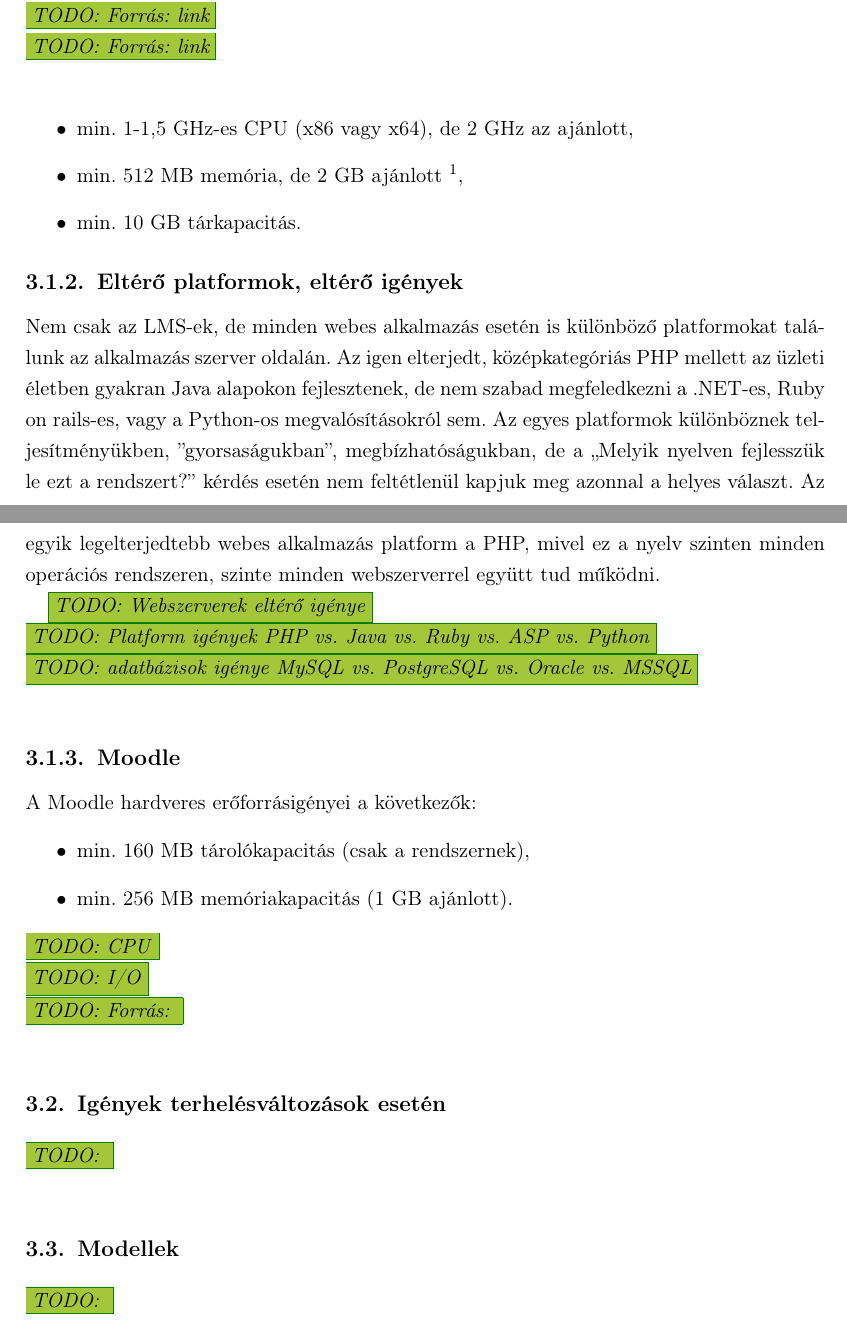
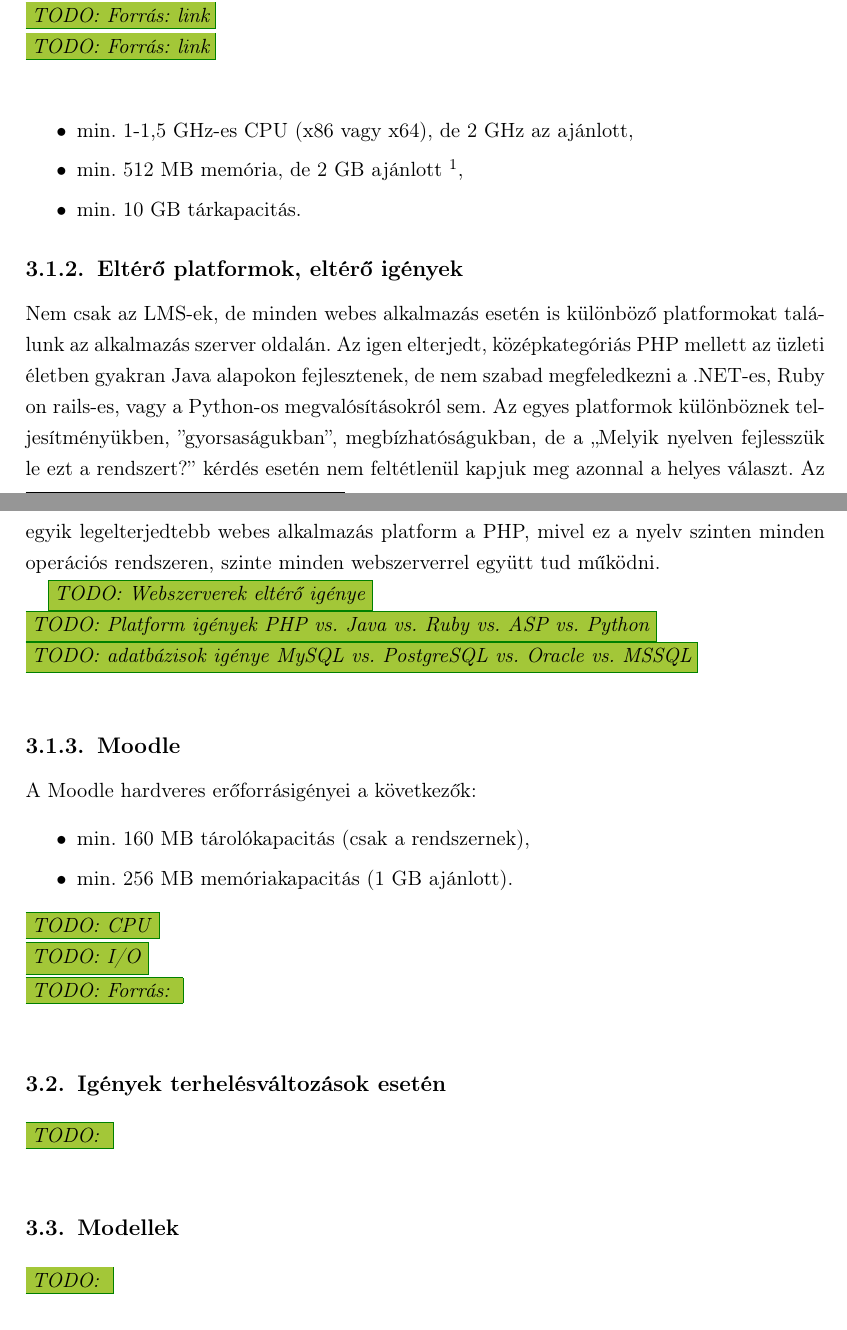
Before and after one commit to reedcourty/szakdolgozat, a LaTeX thesis (diploma.tex, which reads fejezet_lmsek_erof_igenyei.tex): two parts of pages 14 and 15 of 19, joined at a grey line, cut so that both start at the same text. Compiled offline with pdfLaTeX.

Commit message:
Központi lett a sortávolság a felsorolásoknál. Öröm és boldogság. :)

```diff
--- a/diploma.tex
+++ b/diploma.tex
@@ -151,6 +151,14 @@ aboveskip=10pt}
 \definecolor{todofrszin}{rgb}{0.00,0.50,0.00}
 \newcommand{\todo}[1]{\fcolorbox{todofrszin}{todobgszin}{\emph{TODO: #1}}\linebreak}
 
+\newenvironment{sajat_itemize}
+{
+	\begin{itemize}
+	\setlength{\itemsep}{0pt}
+}
+{
+	\end{itemize}
+}
 
 %--------------------------------------------------------------------------------------
 % Table of contents and the main text
--- a/fejezet_lmsek_erof_igenyei.tex
+++ b/fejezet_lmsek_erof_igenyei.tex
@@ -9,11 +9,11 @@ A ma használatos szerver operációs rendszerek alapkövetelményének számít
 \todo{Forrás: \href{https://help.ubuntu.com/11.10/installation-guide/i386/minimum-hardware-reqts.html}{link}}
 \todo{Forrás: \href{https://www.redhat.com/rhel/compare/}{link}}
 
-\begin{itemize}
+\begin{sajat_itemize}
 \item min. 1-1,5 GHz-es CPU (x86 vagy x64), de 2 GHz az ajánlott,
 \item min. 512 MB memória, de 2 GB ajánlott \footnote{Red Hat Linux esetében pl. 1 GB/processzor egység},
 \item min. 10 GB tárkapacitás.
-\end{itemize}
+\end{sajat_itemize}
 
 \subsection{Eltérő platformok, eltérő igények}
 Nem csak az LMS-ek, de minden webes alkalmazás esetén is különböző platformokat találunk az alkalmazás szerver oldalán. Az igen elterjedt, középkategóriás PHP mellett az üzleti életben gyakran Java alapokon fejlesztenek, de nem szabad megfeledkezni a .NET-es, Ruby on rails-es, vagy a Python-os megvalósításokról sem.
@@ -26,10 +26,10 @@ Az egyik legelterjedtebb webes alkalmazás platform a PHP, mivel ez a nyelv szin
 
 \subsection{Moodle}
 A Moodle hardveres erőforrásigényei a következők:
-\begin{itemize}
+\begin{sajat_itemize}
 \item min. 160 MB tárolókapacitás (csak a rendszernek),
 \item min. 256 MB memóriakapacitás (1 GB ajánlott).
-\end{itemize}
+\end{sajat_itemize}
 \todo{CPU}
 \todo{I/O}
 \todo{Forrás: \href{http://docs.moodle.org/20/en/Installing\_Moodle}}
```
Also changed, not shown: fejezet_lmsek.tex (+2 -2 lines), fejezet_lmsek_it_struk.tex (+4 -4 lines).
